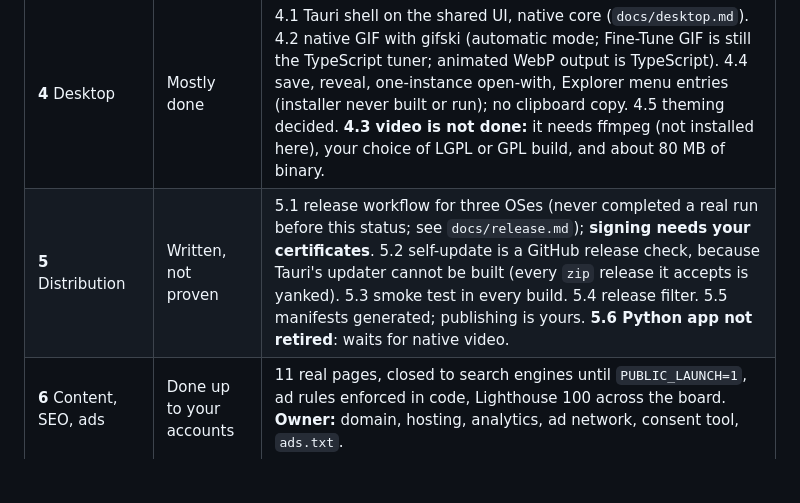
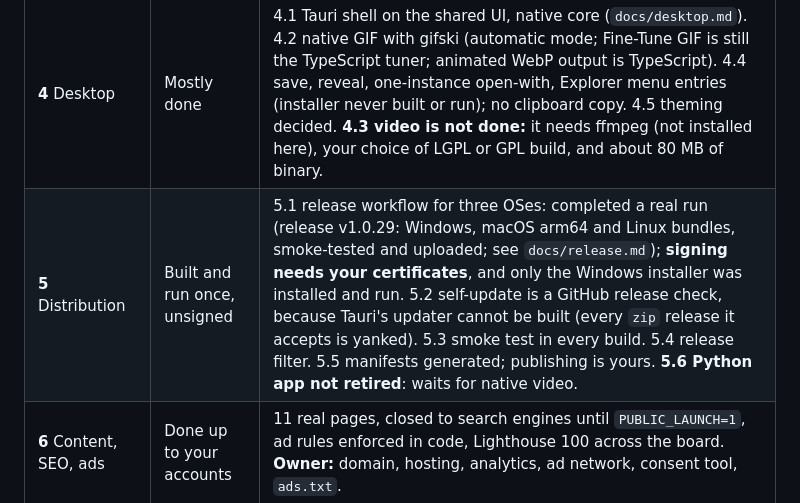
Before and after one commit to gerp93/KVGrainy, a Markdown page: PLAN.md, the part around the change. Rendered like a GitHub page; blank space fills up the shorter version.

```diff
--- a/PLAN.md
+++ b/PLAN.md
@@ -29,7 +29,7 @@ listed in `TODO.md`.
 | **2** Shared core | Done, one gap | 2.1 capped scoring, guided parallel search, Quick mode. 2.2 palette PNG. 2.3 colour tests. 2.4 best-effort file when nothing fits. 2.6 AGPL and `THIRD_PARTY.md`. 2.7 determinism test. 2.5: re-tuned and measured against the old engine and a hand-tuned baseline, **not** against the competing tools. Time budget not met for a 12 MP photo in Best (about 95 s on 24 threads); Quick is seconds. |
 | **3** Web MVP | Done, with gaps | Runs on the shared Rust core in WebAssembly (`docs/web.md`), CSP, privacy test, bundle budgets, web CI, 26 browser tests. Gaps: Chromium only; golden corpus covers photo, transparent, nothing-fits and cancel but not CMYK or rotated photos in the browser; no Squoosh or TinyPNG comparison. |
 | **4** Desktop | Mostly done | 4.1 Tauri shell on the shared UI, native core (`docs/desktop.md`). 4.2 native GIF with gifski (automatic mode; Fine-Tune GIF is still the TypeScript tuner; animated WebP output is TypeScript). 4.4 save, reveal, one-instance open-with, Explorer menu entries (installer never built or run); no clipboard copy. 4.5 theming decided. **4.3 video is not done:** it needs ffmpeg (not installed here), your choice of LGPL or GPL build, and about 80 MB of binary. |
-| **5** Distribution | Written, not proven | 5.1 release workflow for three OSes (never completed a real run before this status; see `docs/release.md`); **signing needs your certificates**. 5.2 self-update is a GitHub release check, because Tauri's updater cannot be built (every `zip` release it accepts is yanked). 5.3 smoke test in every build. 5.4 release filter. 5.5 manifests generated; publishing is yours. **5.6 Python app not retired**: waits for native video. |
+| **5** Distribution | Built and run once, unsigned | 5.1 release workflow for three OSes: completed a real run (release v1.0.29: Windows, macOS arm64 and Linux bundles, smoke-tested and uploaded; see `docs/release.md`); **signing needs your certificates**, and only the Windows installer was installed and run. 5.2 self-update is a GitHub release check, because Tauri's updater cannot be built (every `zip` release it accepts is yanked). 5.3 smoke test in every build. 5.4 release filter. 5.5 manifests generated; publishing is yours. **5.6 Python app not retired**: waits for native video. |
 | **6** Content, SEO, ads | Done up to your accounts | 11 real pages, closed to search engines until `PUBLIC_LAUNCH=1`, ad rules enforced in code, Lighthouse 100 across the board. **Owner:** domain, hosting, analytics, ad network, consent tool, `ads.txt`. |
 | **7** Launch | Drafted | `docs/launch.md`: checklist, drafts, proposed stop-or-change numbers. **Owner:** every post, and the real numbers. |
 
```
Also changed, not shown: docs/release.md (+5 -2 lines).
